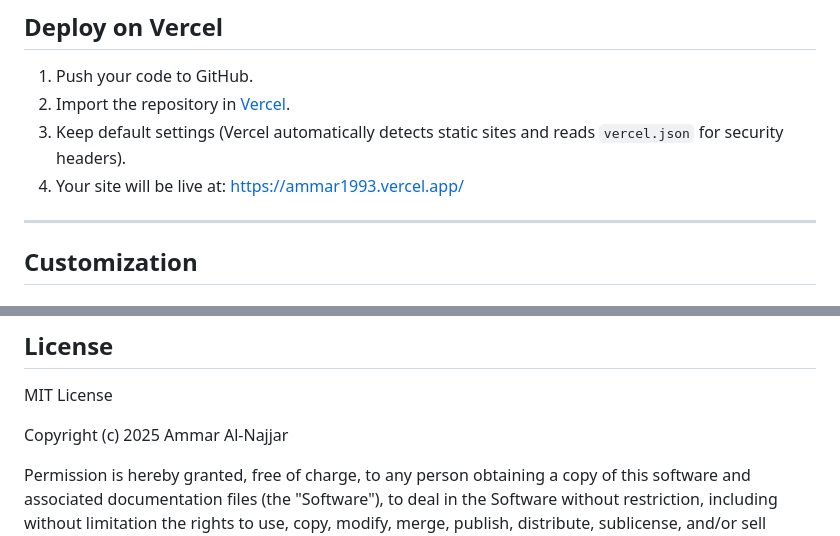
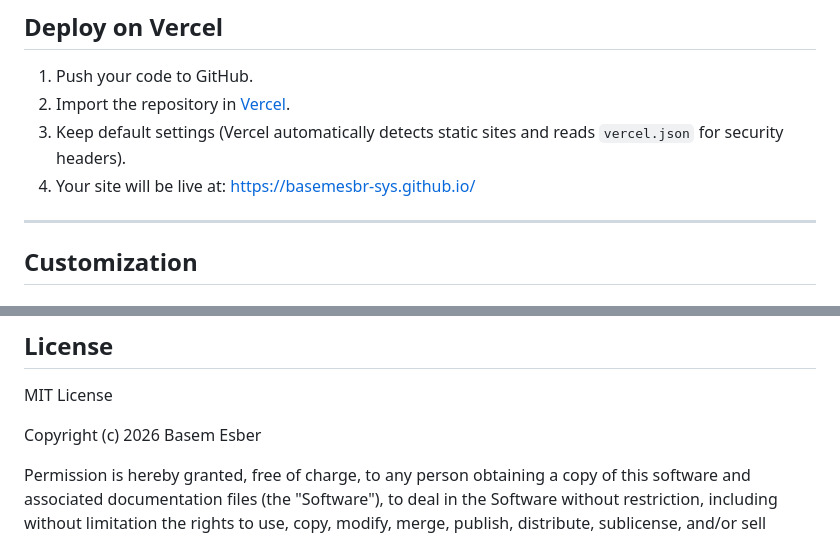
Before and after one commit to basemesbr-sys/basemesbr-sys.github.io, a Markdown page: README.md, 2 parts joined by grey strips. Rendered like a GitHub page.

```diff
--- a/README.md
+++ b/README.md
@@ -152,7 +152,7 @@ This updates the `<div id="portfolio-grid">` section in both `index.html` and `i
 2. Import the repository in [Vercel](https://vercel.com/).
 3. Keep default settings (Vercel automatically detects static sites and reads `vercel.json` for security headers).
 4. Your site will be live at:
-   https://ammar1993.vercel.app/
+   https://basemesbr-sys.github.io/
 
 ---
 
@@ -311,7 +311,7 @@ Contact methods, social links, and quick actions for hiring or inquiries.
 
 MIT License
 
-Copyright (c) 2025 Ammar Al-Najjar
+Copyright (c) 2026 Basem Esber
 
 Permission is hereby granted, free of charge, to any person obtaining a copy
 of this software and associated documentation files (the "Software"), to deal
```
Also changed, not shown: other parts of README.md (+8 -8 lines).
